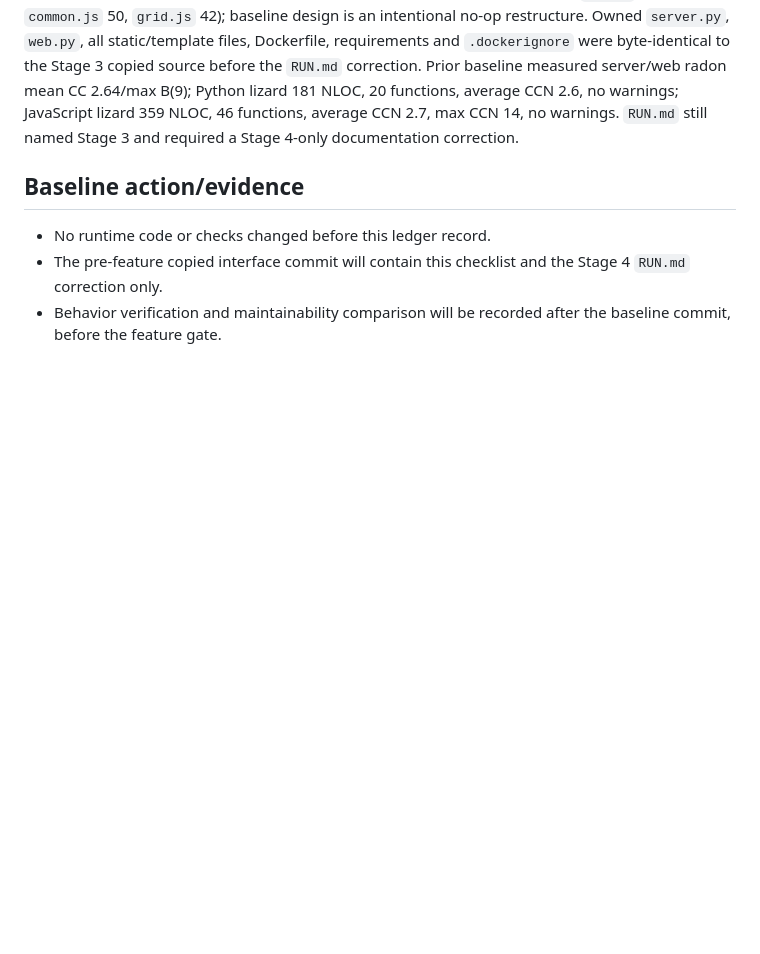
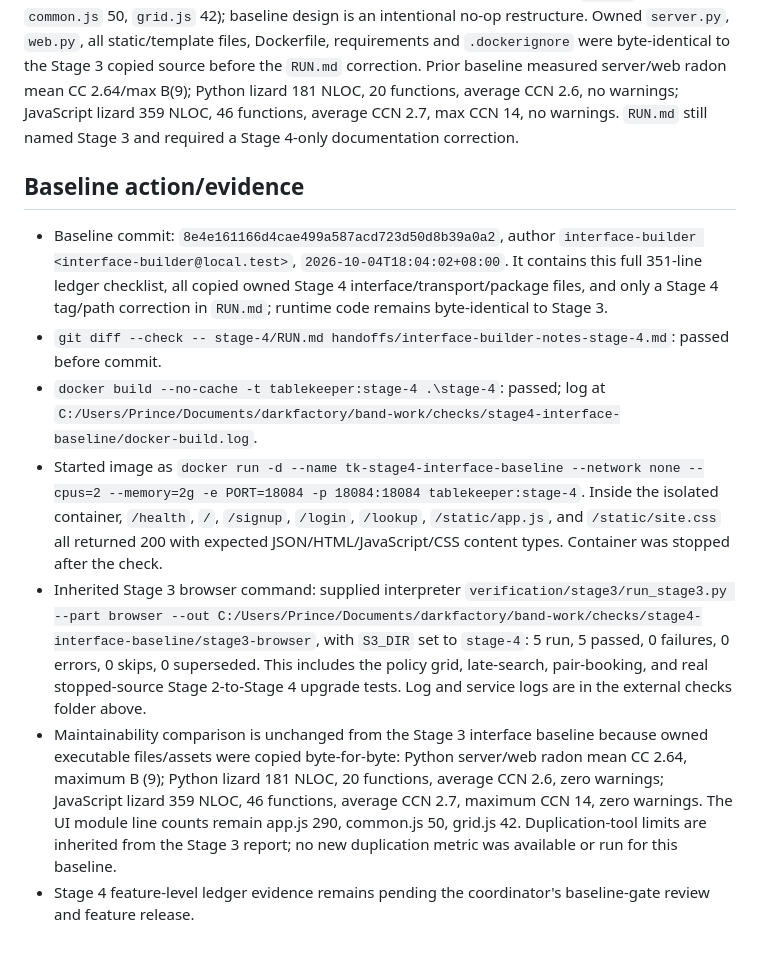
Before and after one commit to Pjmorales442328/padayon-dark-factory-tablekeeper, a Markdown page: handoffs/interface-builder-notes-stage-4.md, the part around the change. Drawn GitHub-style; blank space fills up the shorter version.

Commit message:
Record Stage 4 interface baseline checks

```diff
--- a/handoffs/interface-builder-notes-stage-4.md
+++ b/handoffs/interface-builder-notes-stage-4.md
@@ -715,6 +715,10 @@ The copied Stage 4 browser already has separate `app.js`, `common.js`, and `grid
 
 ## Baseline action/evidence
 
-- No runtime code or checks changed before this ledger record.
-- The pre-feature copied interface commit will contain this checklist and the Stage 4 `RUN.md` correction only.
-- Behavior verification and maintainability comparison will be recorded after the baseline commit, before the feature gate.
+- Baseline commit: `8e4e161166d4cae499a587acd723d50d8b39a0a2`, author `interface-builder <interface-builder@local.test>`, `2026-10-04T18:04:02+08:00`. It contains this full 351-line ledger checklist, all copied owned Stage 4 interface/transport/package files, and only a Stage 4 tag/path correction in `RUN.md`; runtime code remains byte-identical to Stage 3.
+- `git diff --check -- stage-4/RUN.md handoffs/interface-builder-notes-stage-4.md`: passed before commit.
+- `docker build --no-cache -t tablekeeper:stage-4 .\stage-4`: passed; log at `C:/Users/Prince/Documents/darkfactory/band-work/checks/stage4-interface-baseline/docker-build.log`.
+- Started image as `docker run -d --name tk-stage4-interface-baseline --network none --cpus=2 --memory=2g -e PORT=18084 -p 18084:18084 tablekeeper:stage-4`. Inside the isolated container, `/health`, `/`, `/signup`, `/login`, `/lookup`, `/static/app.js`, and `/static/site.css` all returned 200 with expected JSON/HTML/JavaScript/CSS content types. Container was stopped after the check.
+- Inherited Stage 3 browser command: supplied interpreter `verification/stage3/run_stage3.py --part browser --out C:/Users/Prince/Documents/darkfactory/band-work/checks/stage4-interface-baseline/stage3-browser`, with `S3_DIR` set to `stage-4`: 5 run, 5 passed, 0 failures, 0 errors, 0 skips, 0 superseded. This includes the policy grid, late-search, pair-booking, and real stopped-source Stage 2-to-Stage 4 upgrade tests. Log and service logs are in the external checks folder above.
+- Maintainability comparison is unchanged from the Stage 3 interface baseline because owned executable files/assets were copied byte-for-byte: Python server/web radon mean CC 2.64, maximum B (9); Python lizard 181 NLOC, 20 functions, average CCN 2.6, zero warnings; JavaScript lizard 359 NLOC, 46 functions, average CCN 2.7, maximum CCN 14, zero warnings. The UI module line counts remain app.js 290, common.js 50, grid.js 42. Duplication-tool limits are inherited from the Stage 3 report; no new duplication metric was available or run for this baseline.
+- Stage 4 feature-level ledger evidence remains pending the coordinator's baseline-gate review and feature release.
```
